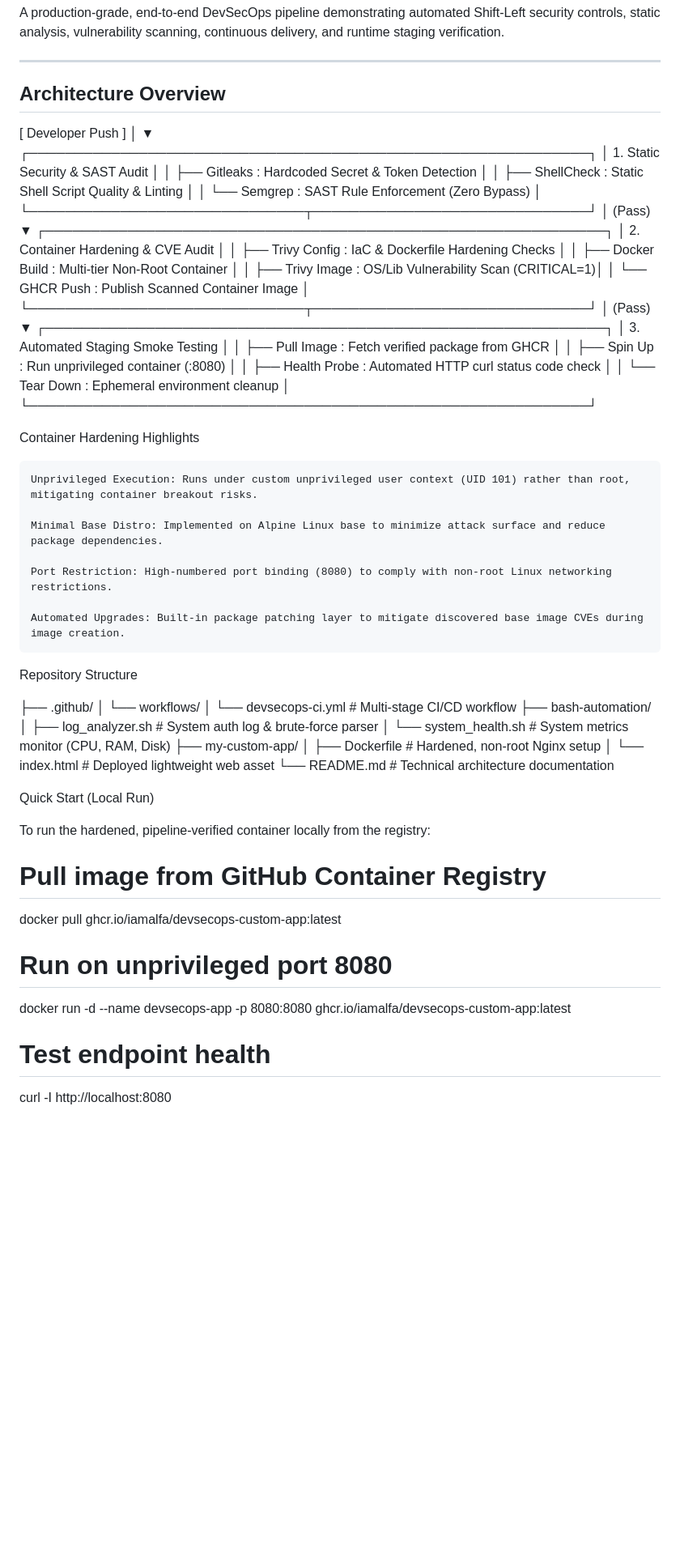
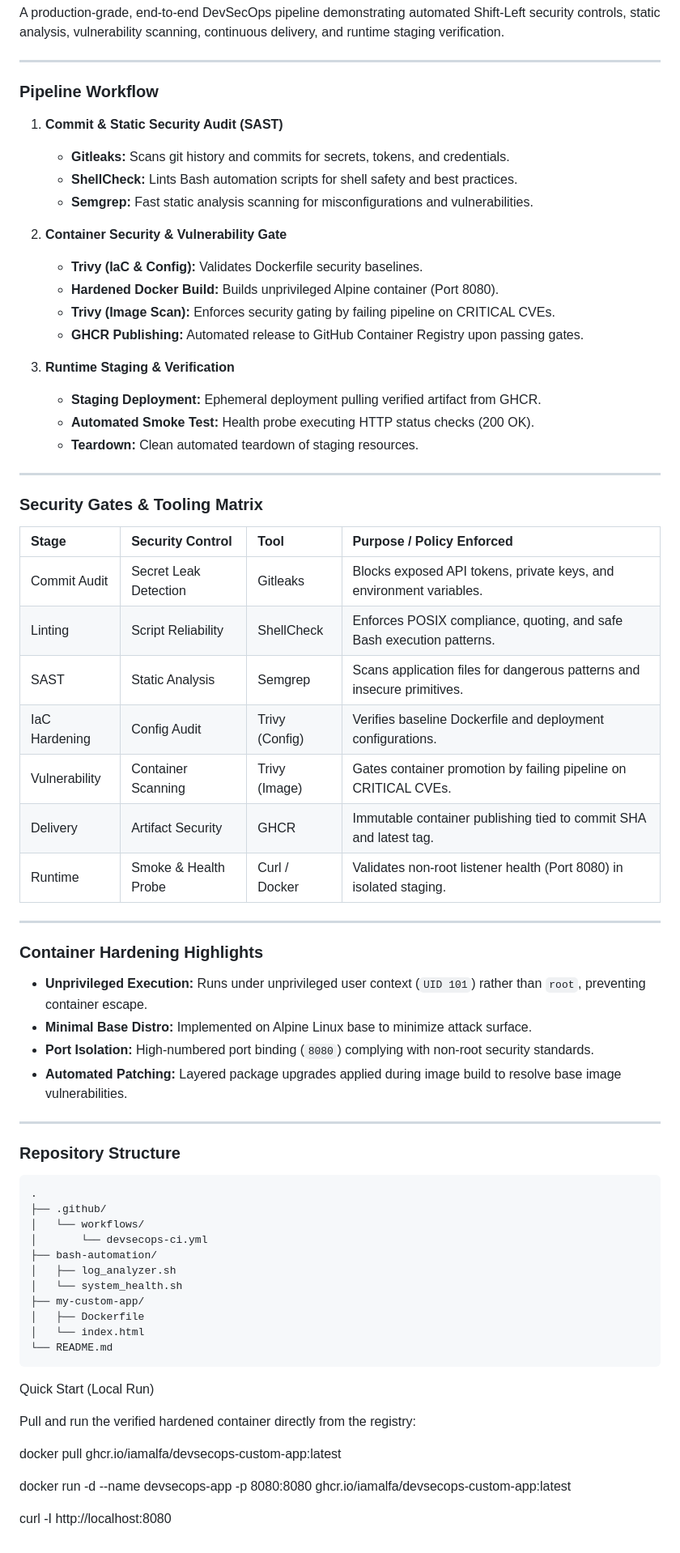
Before and after one commit to iamalfa/devsecops-essentials, a Markdown page: README.md, the part around the change. Shown at 81% size. Rendered like a GitHub page; blank space fills up the shorter version.

Commit message:
Revise README for improved architecture clarity
Updated the README to enhance the architecture overview and clarify the pipeline workflow, including detailed descriptions of security audits, container hardening, and repository structure.

````diff
--- a/README.md
+++ b/README.md
@@ -8,71 +8,70 @@ A production-grade, end-to-end DevSecOps pipeline demonstrating automated Shift-
 
 ---
 
-## Architecture Overview
+### Pipeline Workflow
 
-[ Developer Push ]
-       │
-       ▼
-┌─────────────────────────────────────────────────────────────┐
-│ 1. Static Security & SAST Audit                             │
-│    ├── Gitleaks     : Hardcoded Secret & Token Detection    │
-│    ├── ShellCheck   : Static Shell Script Quality & Linting │
-│    └── Semgrep      : SAST Rule Enforcement (Zero Bypass)   │
-└──────────────────────────────┬──────────────────────────────┘
-                               │ (Pass)
-                               ▼
-┌─────────────────────────────────────────────────────────────┐
-│ 2. Container Hardening & CVE Audit                          │
-│    ├── Trivy Config : IaC & Dockerfile Hardening Checks     │
-│    ├── Docker Build : Multi-tier Non-Root Container         │
-│    ├── Trivy Image  : OS/Lib Vulnerability Scan (CRITICAL=1)│
-│    └── GHCR Push    : Publish Scanned Container Image       │
-└──────────────────────────────┬──────────────────────────────┘
-                               │ (Pass)
-                               ▼
-┌─────────────────────────────────────────────────────────────┐
-│ 3. Automated Staging Smoke Testing                          │
-│    ├── Pull Image   : Fetch verified package from GHCR      │
-│    ├── Spin Up      : Run unprivileged container (:8080)    │
-│    ├── Health Probe : Automated HTTP curl status code check │
-│    └── Tear Down    : Ephemeral environment cleanup         │
-└─────────────────────────────────────────────────────────────┘
+1. **Commit & Static Security Audit (SAST)**
+   * **Gitleaks:** Scans git history and commits for secrets, tokens, and credentials.
+   * **ShellCheck:** Lints Bash automation scripts for shell safety and best practices.
+   * **Semgrep:** Fast static analysis scanning for misconfigurations and vulnerabilities.
 
+2. **Container Security & Vulnerability Gate**
+   * **Trivy (IaC & Config):** Validates Dockerfile security baselines.
+   * **Hardened Docker Build:** Builds unprivileged Alpine container (Port 8080).
+   * **Trivy (Image Scan):** Enforces security gating by failing pipeline on CRITICAL CVEs.
+   * **GHCR Publishing:** Automated release to GitHub Container Registry upon passing gates.
 
-Container Hardening Highlights
+3. **Runtime Staging & Verification**
+   * **Staging Deployment:** Ephemeral deployment pulling verified artifact from GHCR.
+   * **Automated Smoke Test:** Health probe executing HTTP status checks (200 OK).
+   * **Teardown:** Clean automated teardown of staging resources.
 
-    Unprivileged Execution: Runs under custom unprivileged user context (UID 101) rather than root, mitigating container breakout risks.
+---
 
-    Minimal Base Distro: Implemented on Alpine Linux base to minimize attack surface and reduce package dependencies.
+### Security Gates & Tooling Matrix
 
-    Port Restriction: High-numbered port binding (8080) to comply with non-root Linux networking restrictions.
+| Stage | Security Control | Tool | Purpose / Policy Enforced |
+| :--- | :--- | :--- | :--- |
+| Commit Audit | Secret Leak Detection | Gitleaks | Blocks exposed API tokens, private keys, and environment variables. |
+| Linting | Script Reliability | ShellCheck | Enforces POSIX compliance, quoting, and safe Bash execution patterns. |
+| SAST | Static Analysis | Semgrep | Scans application files for dangerous patterns and insecure primitives. |
+| IaC Hardening | Config Audit | Trivy (Config) | Verifies baseline Dockerfile and deployment configurations. |
+| Vulnerability | Container Scanning | Trivy (Image) | Gates container promotion by failing pipeline on CRITICAL CVEs. |
+| Delivery | Artifact Security | GHCR | Immutable container publishing tied to commit SHA and latest tag. |
+| Runtime | Smoke & Health Probe | Curl / Docker | Validates non-root listener health (Port 8080) in isolated staging. |
 
-    Automated Upgrades: Built-in package patching layer to mitigate discovered base image CVEs during image creation.
+---
 
+### Container Hardening Highlights
 
-Repository Structure
+* **Unprivileged Execution:** Runs under unprivileged user context (`UID 101`) rather than `root`, preventing container escape.
+* **Minimal Base Distro:** Implemented on Alpine Linux base to minimize attack surface.
+* **Port Isolation:** High-numbered port binding (`8080`) complying with non-root security standards.
+* **Automated Patching:** Layered package upgrades applied during image build to resolve base image vulnerabilities.
 
+---
+
+### Repository Structure
+```text
+.
 ├── .github/
 │   └── workflows/
-│       └── devsecops-ci.yml      # Multi-stage CI/CD workflow
+│       └── devsecops-ci.yml
 ├── bash-automation/
-│   ├── log_analyzer.sh           # System auth log & brute-force parser
-│   └── system_health.sh          # System metrics monitor (CPU, RAM, Disk)
+│   ├── log_analyzer.sh
+│   └── system_health.sh
 ├── my-custom-app/
-│   ├── Dockerfile                # Hardened, non-root Nginx setup
-│   └── index.html                # Deployed lightweight web asset
-└── README.md                     # Technical architecture documentation
-
+│   ├── Dockerfile
+│   └── index.html
+└── README.md
+```
 
 Quick Start (Local Run)
 
-To run the hardened, pipeline-verified container locally from the registry:
+Pull and run the verified hardened container directly from the registry:
 
-# Pull image from GitHub Container Registry
 docker pull ghcr.io/iamalfa/devsecops-custom-app:latest
 
-# Run on unprivileged port 8080
 docker run -d --name devsecops-app -p 8080:8080 ghcr.io/iamalfa/devsecops-custom-app:latest
 
-# Test endpoint health
 curl -I http://localhost:8080
````
